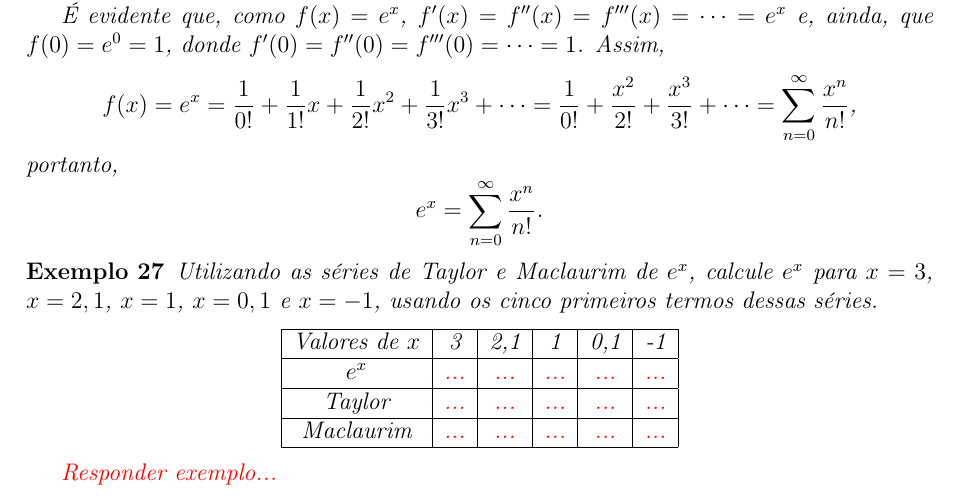
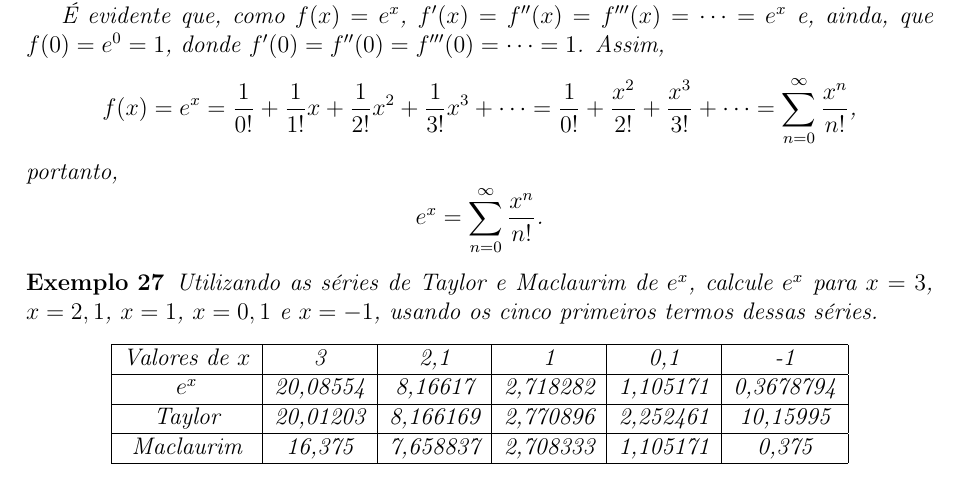
Before and after one commit to EduardoJM/anotacoes-matematica-aplicada, a LaTeX book (src/latex/notes.tex): part of page 19 of 19, cut so that both start at the same text. Compiled offline with pdfLaTeX.

Commit message:
Colocado resolução do exemplo da série de Taylor e Maclaurim

```diff
--- a/src/latex/notes.tex
+++ b/src/latex/notes.tex
@@ -808,16 +808,14 @@ $$
 	    	\hline
         	Valores de $x$ & 3 & 2,1 & 1 & 0,1 & -1\\
     	    \hline
-	        $e^x$ & {\color{red}...} & {\color{red}...} & {\color{red}...} & {\color{red}...} & {\color{red}...}\\
+	        $e^x$     & 20,08554 & 8,16617  & 2,718282 & 1,105171 & 0,3678794 \\
         	\hline
-    	    Taylor & {\color{red}...} & {\color{red}...} & {\color{red}...} & {\color{red}...} & {\color{red}...}\\
+    	    Taylor    & 20,01203 & 8,166169 & 2,770896 & 2,252461 & 10,15995  \\
         	\hline
-	        Maclaurim & {\color{red}...} & {\color{red}...} & {\color{red}...} & {\color{red}...} & {\color{red}...}\\
+	        Maclaurim & 16,375   & 7,658837 & 2,708333 & 1,105171 & 0,375     \\
     	    \hline
 	    \end{tabular}
 	\end{center}
-
-	\todo{Responder exemplo...}
 \end{example}
 
 \end{document}
```
